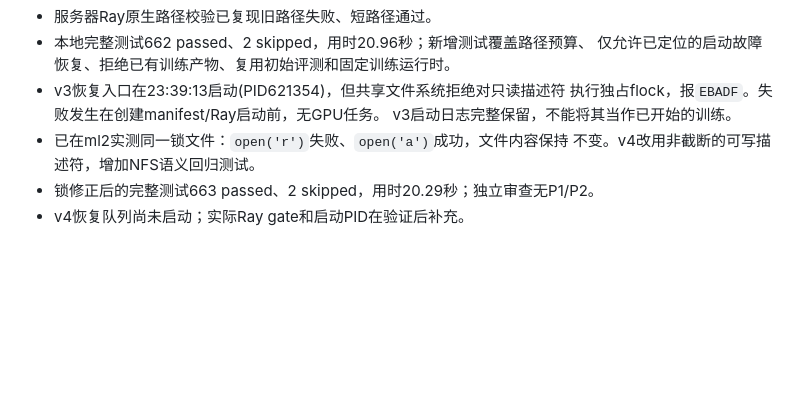
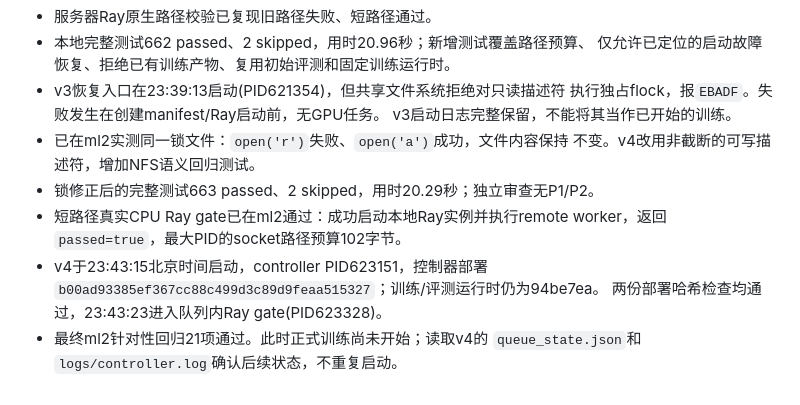
Before and after one commit to binichallein/opd, a Markdown page: docs/results/2026-09-18-llama-historical17-recovery.md, the part around the change. Rendered like a GitHub page; blank space fills up the shorter version.

Commit message:
docs: record reviewed Llama recovery launch

```diff
--- a/docs/results/2026-09-18-llama-historical17-recovery.md
+++ b/docs/results/2026-09-18-llama-historical17-recovery.md
@@ -54,4 +54,10 @@ Step200结果如下，均为百分比，差值为Block3减Token的百分点。
 - 已在ml2实测同一锁文件：`open('r')`失败、`open('a')`成功，文件内容保持
   不变。v4改用非截断的可写描述符，增加NFS语义回归测试。
 - 锁修正后的完整测试663 passed、2 skipped，用时20.29秒；独立审查无P1/P2。
-- v4恢复队列尚未启动；实际Ray gate和启动PID在验证后补充。
+- 短路径真实CPU Ray gate已在ml2通过：成功启动本地Ray实例并执行remote
+  worker，返回`passed=true`，最大PID的socket路径预算102字节。
+- v4于23:43:15北京时间启动，controller PID623151，控制器部署
+  `b00ad93385ef367cc88c499d3c89d9feaa515327`；训练/评测运行时仍为94be7ea。
+  两份部署哈希检查均通过，23:43:23进入队列内Ray gate(PID623328)。
+- 最终ml2针对性回归21项通过。此时正式训练尚未开始；读取v4的
+  `queue_state.json`和`logs/controller.log`确认后续状态，不重复启动。
```
Also changed, not shown: AGENTS.md (+5 -0 lines).
